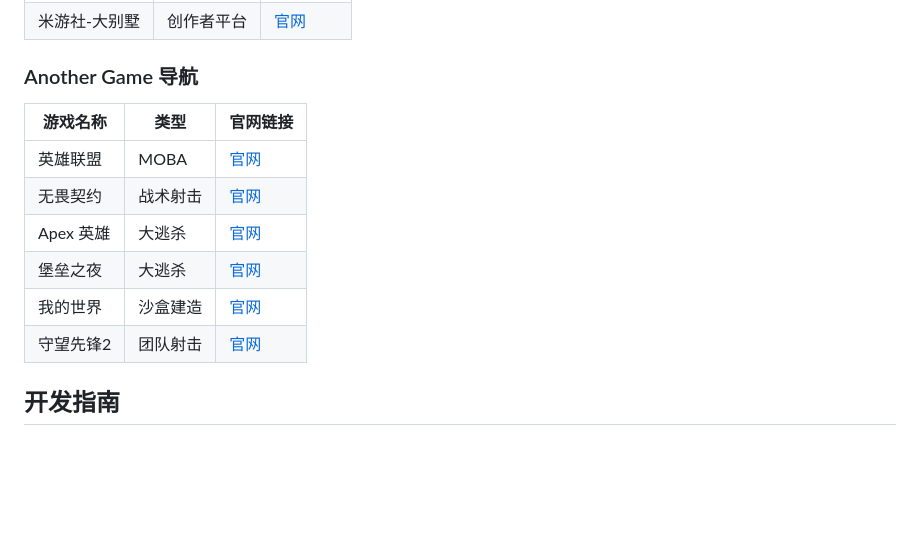
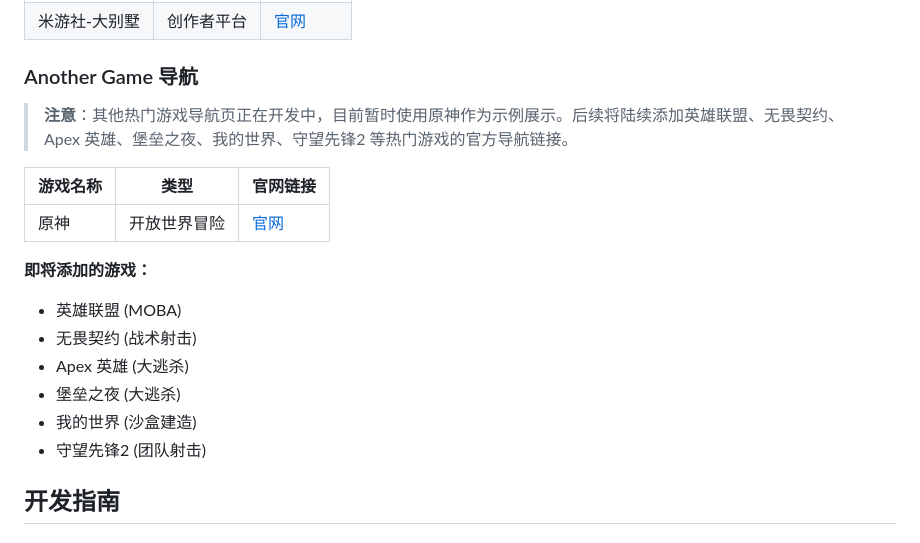
Before and after one commit to vers123/vers123.github.io, a Markdown page: README.md, the part around the change. Drawn GitHub-style; blank space fills up the shorter version.

Commit message:
更新 README: 添加其他游戏导航页开发说明

```diff
--- a/README.md
+++ b/README.md
@@ -223,14 +223,19 @@ vers123.github.io/
 
 ### Another Game 导航
 
+> **注意**：其他热门游戏导航页正在开发中，目前暂时使用原神作为示例展示。后续将陆续添加英雄联盟、无畏契约、Apex 英雄、堡垒之夜、我的世界、守望先锋2 等热门游戏的官方导航链接。
+
 | 游戏名称 | 类型 | 官网链接 |
 |---------|------|---------|
-| 英雄联盟 | MOBA | [官网](https://lol.qq.com) |
-| 无畏契约 | 战术射击 | [官网](https://valorant.qq.com) |
-| Apex 英雄 | 大逃杀 | [官网](https://www.ea.com/zh-cn/games/apex-legends) |
-| 堡垒之夜 | 大逃杀 | [官网](https://www.epicgames.com/fortnite) |
-| 我的世界 | 沙盒建造 | [官网](https://www.minecraft.net) |
-| 守望先锋2 | 团队射击 | [官网](https://overwatch.blizzard.com) |
+| 原神 | 开放世界冒险 | [官网](https://ys.mihoyo.com/main) |
+
+**即将添加的游戏：**
+- 英雄联盟 (MOBA)
+- 无畏契约 (战术射击)
+- Apex 英雄 (大逃杀)
+- 堡垒之夜 (大逃杀)
+- 我的世界 (沙盒建造)
+- 守望先锋2 (团队射击)
 
 ## 开发指南
 
```
